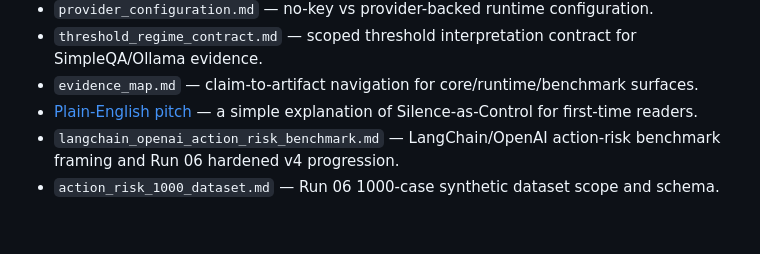
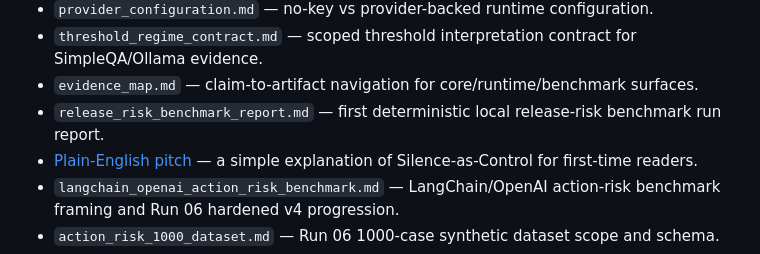
Before and after one commit to SemeAIPletinnya/silence-as-control, a Markdown page: docs/README.md, the part around the change. Rendered like a GitHub page; blank space fills up the shorter version.

Commit message:
docs: record release-risk benchmark run

```diff
--- a/docs/README.md
+++ b/docs/README.md
@@ -12,6 +12,7 @@ You are here: documentation for architecture boundaries and public-facing guidan
 - `provider_configuration.md` — no-key vs provider-backed runtime configuration.
 - `threshold_regime_contract.md` — scoped threshold interpretation contract for SimpleQA/Ollama evidence.
 - `evidence_map.md` — claim-to-artifact navigation for core/runtime/benchmark surfaces.
+- `release_risk_benchmark_report.md` — first deterministic local release-risk benchmark run report.
 - [Plain-English pitch](plain_english_pitch.md) — a simple explanation of Silence-as-Control for first-time readers.
 - `langchain_openai_action_risk_benchmark.md` — LangChain/OpenAI action-risk benchmark framing and Run 06 hardened v4 progression.
 - `action_risk_1000_dataset.md` — Run 06 1000-case synthetic dataset scope and schema.
```
Also changed, not shown: docs/evidence_map.md (+41 -0 lines), docs/release_risk_benchmark_report.md (added, +70 -0 lines).
